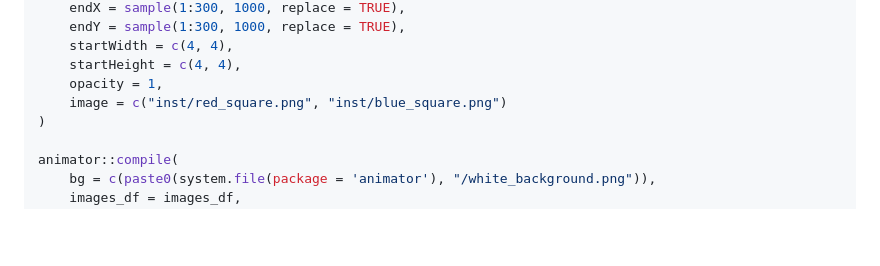
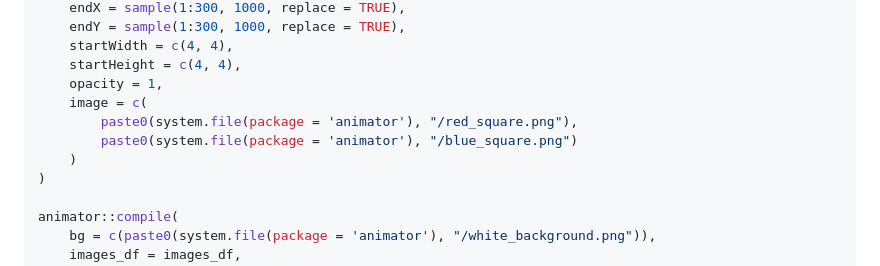
Before and after one commit to eBucher/animator, a Markdown page: README.md, the part around the change. Drawn GitHub-style; blank space fills up the shorter version.

Commit message:
Fix image path in README example

```diff
--- a/README.md
+++ b/README.md
@@ -175,7 +175,10 @@ images_df <- data.frame(
     startWidth = c(4, 4),
     startHeight = c(4, 4),
     opacity = 1,
-    image = c("inst/red_square.png", "inst/blue_square.png")
+    image = c(
+        paste0(system.file(package = 'animator'), "/red_square.png"),
+        paste0(system.file(package = 'animator'), "/blue_square.png")
+    )
 )
 
 animator::compile(
```
